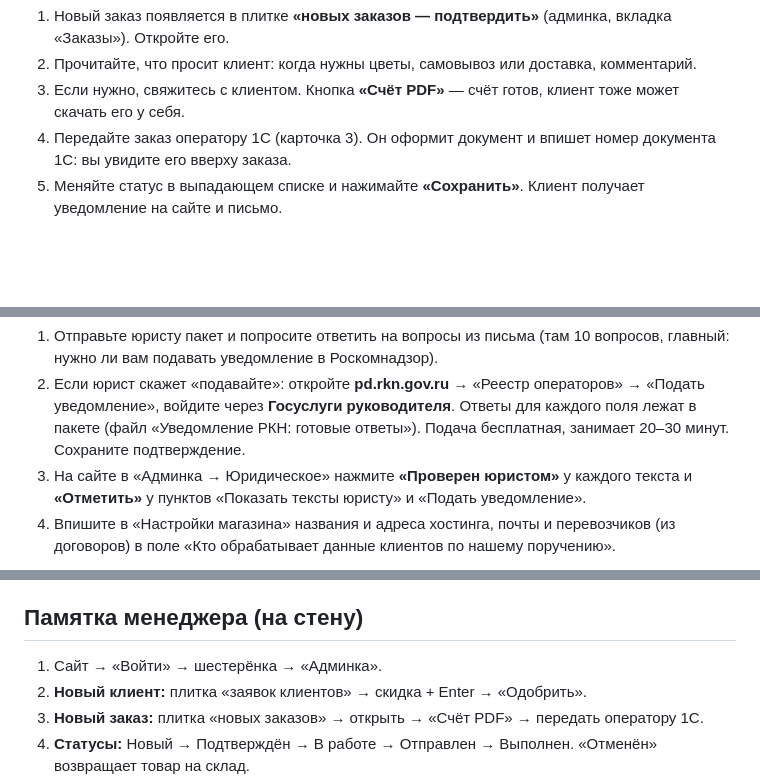
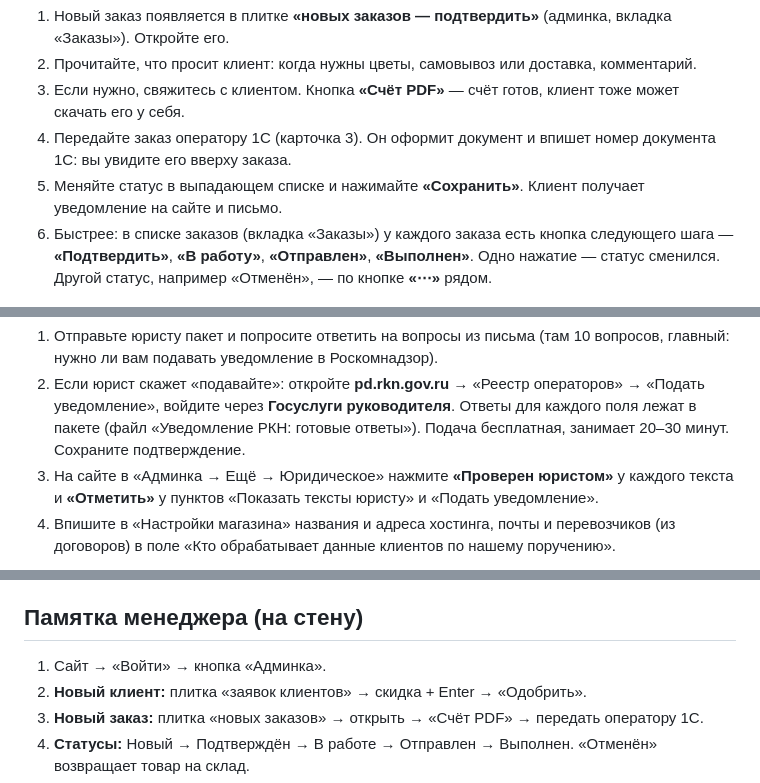
Before and after one commit to Kirill010/dianthus, a Markdown page: docs/РУКОВОДСТВО.md, 3 parts joined by grey strips. GitHub-like rendering; blank space fills up the shorter version.

```diff
--- a/docs/РУКОВОДСТВО.md
+++ b/docs/РУКОВОДСТВО.md
@@ -184,6 +184,7 @@
 3. Если нужно, свяжитесь с клиентом. Кнопка **«Счёт PDF»** — счёт готов, клиент тоже может скачать его у себя.
 4. Передайте заказ оператору 1С (карточка 3). Он оформит документ и впишет номер документа 1С: вы увидите его вверху заказа.
 5. Меняйте статус в выпадающем списке и нажимайте **«Сохранить»**. Клиент получает уведомление на сайте и письмо.
+6. Быстрее: в списке заказов (вкладка «Заказы») у каждого заказа есть кнопка следующего шага — **«Подтвердить»**, **«В работу»**, **«Отправлен»**, **«Выполнен»**. Одно нажатие — статус сменился. Другой статус, например «Отменён», — по кнопке **«⋯»** рядом.
 
 ![Страница заказа в админке {w=88}](manual_img/s-admin-order.png)
 
@@ -302,7 +303,7 @@
 
 1. Отправьте юристу пакет и попросите ответить на вопросы из письма (там 10 вопросов, главный: нужно ли вам подавать уведомление в Роскомнадзор).
 2. Если юрист скажет «подавайте»: откройте **pd.rkn.gov.ru** → «Реестр операторов» → «Подать уведомление», войдите через **Госуслуги руководителя**. Ответы для каждого поля лежат в пакете (файл «Уведомление РКН: готовые ответы»). Подача бесплатная, занимает 20–30 минут. Сохраните подтверждение.
-3. На сайте в «Админка → Юридическое» нажмите **«Проверен юристом»** у каждого текста и **«Отметить»** у пунктов «Показать тексты юристу» и «Подать уведомление».
+3. На сайте в «Админка → Ещё → Юридическое» нажмите **«Проверен юристом»** у каждого текста и **«Отметить»** у пунктов «Показать тексты юристу» и «Подать уведомление».
 4. Впишите в «Настройки магазина» названия и адреса хостинга, почты и перевозчиков (из договоров) в поле «Кто обрабатывает данные клиентов по нашему поручению».
 
 ![Раздел «Юридическое»: тексты и список дел {w=80}](manual_img/s-admin-legal-1.png)
@@ -439,7 +440,7 @@ powershell -NoProfile -ExecutionPolicy Bypass -File D:\Dianthus\1-site\scripts\i
 
 ## Памятка менеджера (на стену)
 
-1. Сайт → «Войти» → шестерёнка → «Админка».
+1. Сайт → «Войти» → кнопка «Админка».
 2. **Новый клиент:** плитка «заявок клиентов» → скидка + Enter → «Одобрить».
 3. **Новый заказ:** плитка «новых заказов» → открыть → «Счёт PDF» → передать оператору 1С.
 4. **Статусы:** Новый → Подтверждён → В работе → Отправлен → Выполнен. «Отменён» возвращает товар на склад.
```
Also changed, not shown: other parts of docs/РУКОВОДСТВО.md (+4 -4 lines), docs/manual_img/s-admin-clients.png, docs/manual_img/s-admin-today.png, 9 other files.
